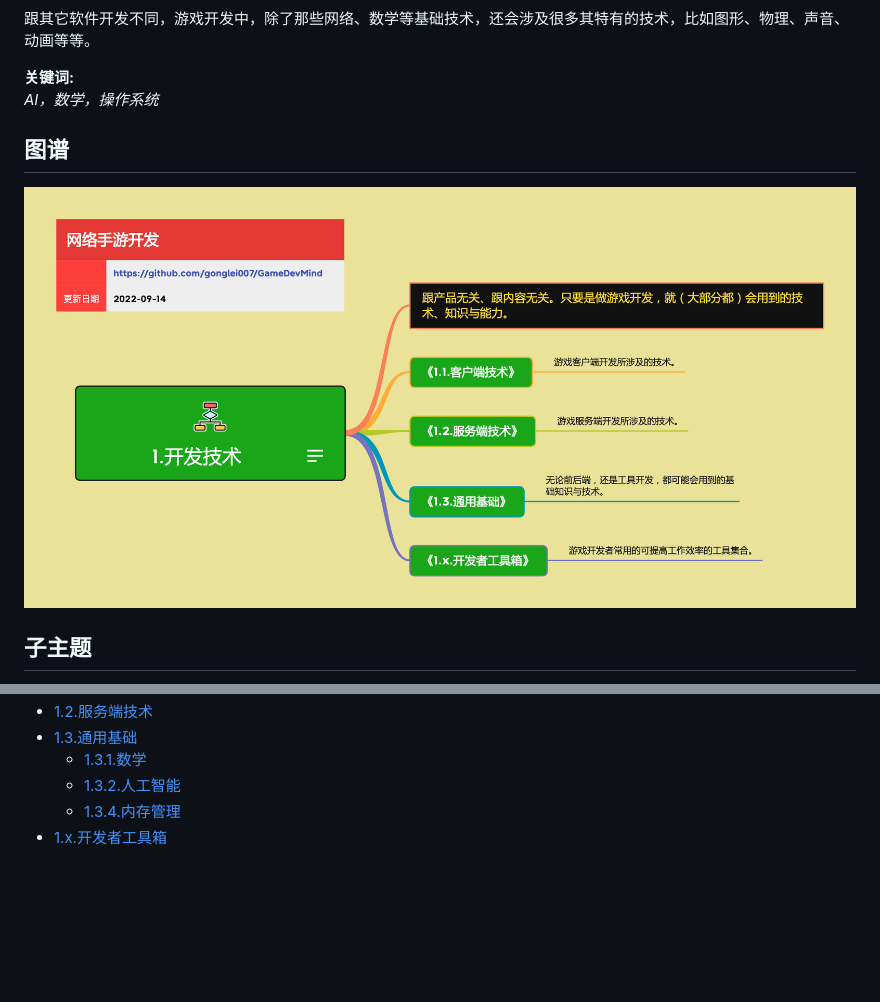
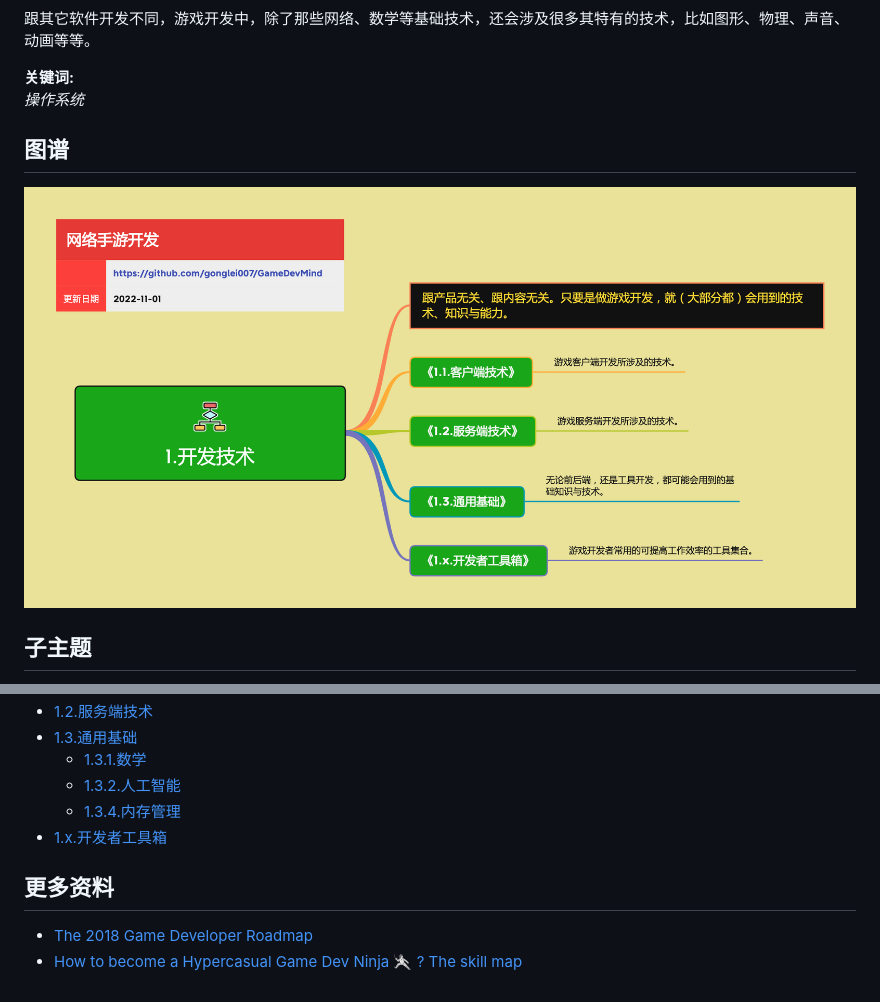
Before and after one commit to gonglei007/GameDevMind, a Markdown page: mds/1.开发技术.md, 2 parts joined by grey strips. Rendered like a GitHub page; pictures changed too: exports/1.开发技术.png; blank space fills up the shorter version.

```diff
--- a/mds/1.开发技术.md
+++ b/mds/1.开发技术.md
@@ -4,6 +4,6 @@
 </p>
 
 **关键词:**<br/>
-*AI，数学，操作系统*
+*操作系统*
 
 ## 图谱
@@ -22,3 +22,7 @@
     * [1.3.2.人工智能](https://github.com/gonglei007/GameDevMind/blob/main/mds/1.3.2.人工智能.md)
     * [1.3.4.内存管理](https://github.com/gonglei007/GameDevMind/blob/main/mds/1.3.4.内存管理.md)
 * [1.x.开发者工具箱](https://github.com/gonglei007/GameDevMind/blob/main/mds/1.x.开发者工具箱.md)
+
+## 更多资料
+* [The 2018 Game Developer Roadmap](https://codeburst.io/the-2018-game-developer-roadmap-e07e45b3c423)
+* [How to become a Hypercasual Game Dev Ninja 🤺 ? The skill map](https://medium.com/dual-cat/how-to-become-a-hypercasual-game-dev-ninja-the-skill-map-b8e52103fd7e)
```
Also changed, not shown: other parts of mds/1.开发技术.md (+1 -1 lines), mds/1.1.1.图形与渲染.md (+1 -1 lines), 3 other files.
